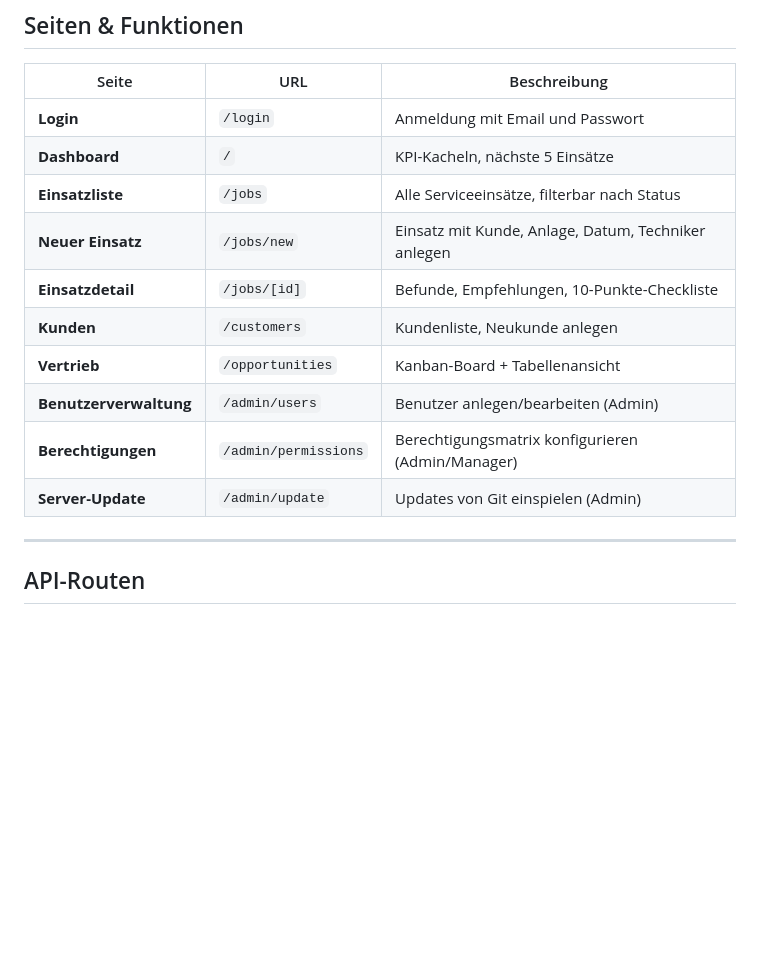
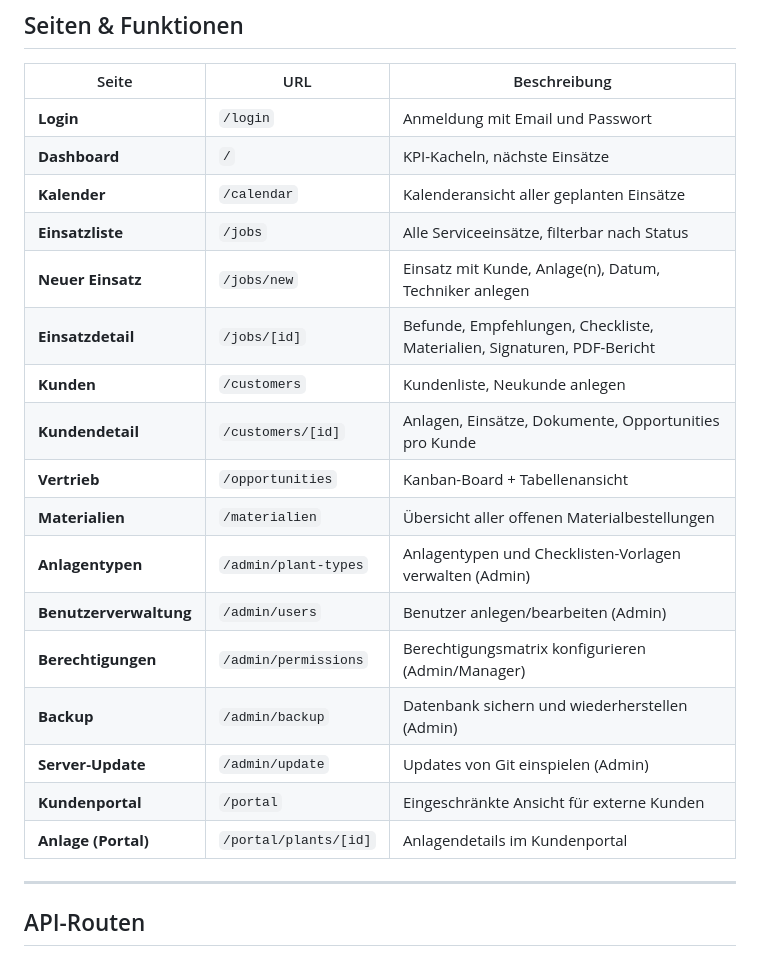
Before and after one commit to aracon30/HETA-Filterservice, a Markdown page: README.md, the part around one of its changes. Rendered like a GitHub page; blank space fills up the shorter version.

```diff
--- a/README.md
+++ b/README.md
@@ -130,15 +132,22 @@ Berechtigungen sind dynamisch und können im Admin-Bereich unter `/admin/permiss
 | Seite | URL | Beschreibung |
 |-------|-----|--------------|
 | **Login** | `/login` | Anmeldung mit Email und Passwort |
-| **Dashboard** | `/` | KPI-Kacheln, nächste 5 Einsätze |
+| **Dashboard** | `/` | KPI-Kacheln, nächste Einsätze |
+| **Kalender** | `/calendar` | Kalenderansicht aller geplanten Einsätze |
 | **Einsatzliste** | `/jobs` | Alle Serviceeinsätze, filterbar nach Status |
-| **Neuer Einsatz** | `/jobs/new` | Einsatz mit Kunde, Anlage, Datum, Techniker anlegen |
-| **Einsatzdetail** | `/jobs/[id]` | Befunde, Empfehlungen, 10-Punkte-Checkliste |
+| **Neuer Einsatz** | `/jobs/new` | Einsatz mit Kunde, Anlage(n), Datum, Techniker anlegen |
+| **Einsatzdetail** | `/jobs/[id]` | Befunde, Empfehlungen, Checkliste, Materialien, Signaturen, PDF-Bericht |
 | **Kunden** | `/customers` | Kundenliste, Neukunde anlegen |
+| **Kundendetail** | `/customers/[id]` | Anlagen, Einsätze, Dokumente, Opportunities pro Kunde |
 | **Vertrieb** | `/opportunities` | Kanban-Board + Tabellenansicht |
+| **Materialien** | `/materialien` | Übersicht aller offenen Materialbestellungen |
+| **Anlagentypen** | `/admin/plant-types` | Anlagentypen und Checklisten-Vorlagen verwalten (Admin) |
 | **Benutzerverwaltung** | `/admin/users` | Benutzer anlegen/bearbeiten (Admin) |
 | **Berechtigungen** | `/admin/permissions` | Berechtigungsmatrix konfigurieren (Admin/Manager) |
+| **Backup** | `/admin/backup` | Datenbank sichern und wiederherstellen (Admin) |
 | **Server-Update** | `/admin/update` | Updates von Git einspielen (Admin) |
+| **Kundenportal** | `/portal` | Eingeschränkte Ansicht für externe Kunden |
+| **Anlage (Portal)** | `/portal/plants/[id]` | Anlagendetails im Kundenportal |
 
 ---
 
```
Also changed, not shown: other parts of README.md (+65 -25 lines).
